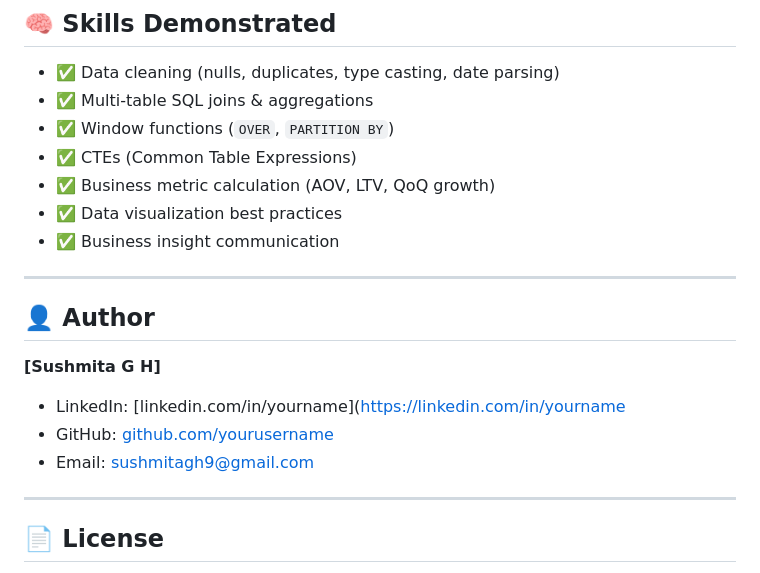
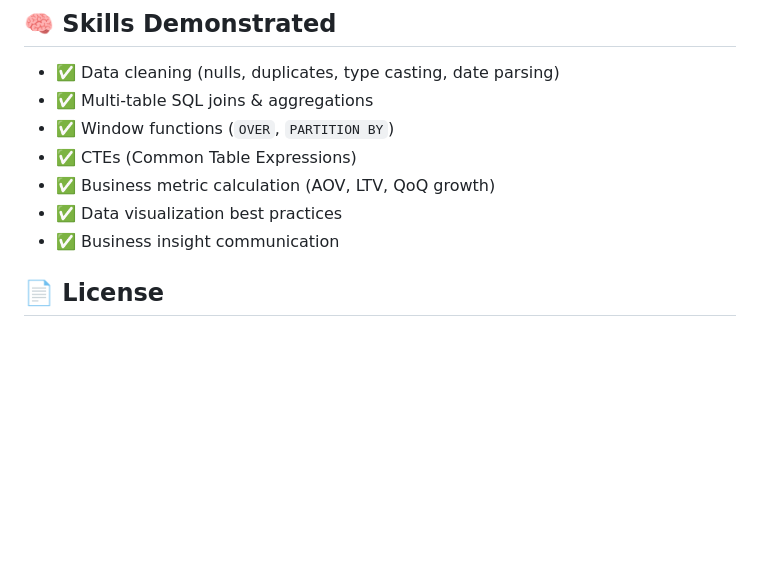
Before and after one commit to sushmita-gh9/ecommerce-sales-analysis, a Markdown page: README.md, the part around the change. GitHub-like rendering; blank space fills up the shorter version.

```diff
--- a/README.md
+++ b/README.md
@@ -149,16 +149,6 @@ All outputs are saved in the `outputs/` folder.
 - ✅ Data visualization best practices
 - ✅ Business insight communication
 
----
-
-## 👤 Author
-
-**[Sushmita G H]**
-- LinkedIn: [linkedin.com/in/yourname]([https://linkedin.com/in/yourname](https://www.linkedin.com/in/sushmitagh/)
-- GitHub: [github.com/yourusername](https://github.com/sushmita-gh9)
-- Email: sushmitagh9@gmail.com
-
----
 
 ## 📄 License
 
```
